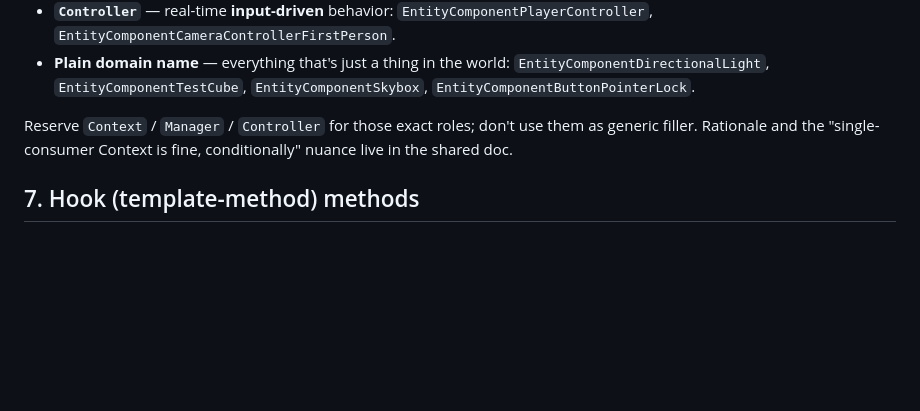
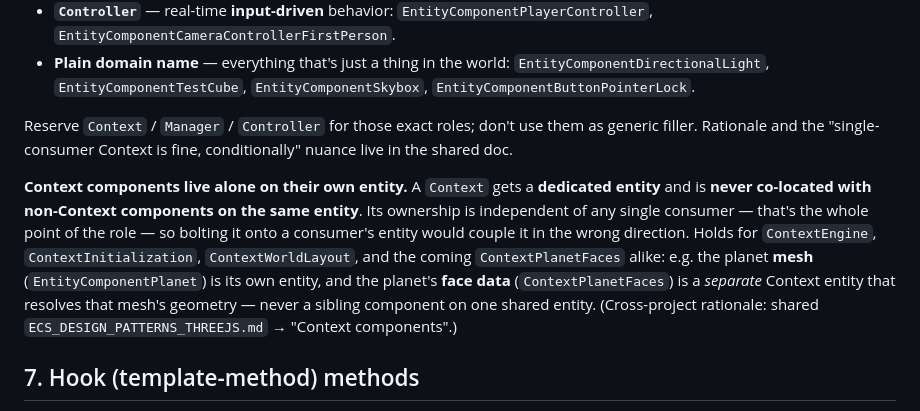
Before and after one commit to dilsency/ThreeJS-ECS-Planet, a Markdown page: md/NAMING_CONVENTIONS.md, the part around the change. Rendered like a GitHub page; blank space fills up the shorter version.

Commit message:
Conventions: Context components live alone on their own entity
Sharpen the Context rule in NAMING_CONVENTIONS.md §6: a Context component
gets a dedicated entity and is never co-located with non-Context
components on the same entity (its ownership is independent of any single
consumer). Records the topology decision behind splitting the planet:
EntityComponentPlanet (mesh) and ContextPlanetFaces (face data) are
separate entities, not siblings.

Co-Authored-By: Claude Opus 4.8 <noreply@anthropic.com>

```diff
--- a/md/NAMING_CONVENTIONS.md
+++ b/md/NAMING_CONVENTIONS.md
@@ -110,6 +110,16 @@ Reserve `Context` / `Manager` / `Controller` for those exact roles; don't use th
 generic filler. Rationale and the "single-consumer Context is fine, conditionally" nuance
 live in the shared doc.
 
+**Context components live alone on their own entity.** A `Context` gets a **dedicated
+entity** and is **never co-located with non-Context components on the same entity**. Its
+ownership is independent of any single consumer — that's the whole point of the role — so
+bolting it onto a consumer's entity would couple it in the wrong direction. Holds for
+`ContextEngine`, `ContextInitialization`, `ContextWorldLayout`, and the coming
+`ContextPlanetFaces` alike: e.g. the planet **mesh** (`EntityComponentPlanet`) is its own
+entity, and the planet's **face data** (`ContextPlanetFaces`) is a *separate* Context
+entity that resolves that mesh's geometry — never a sibling component on one shared entity.
+(Cross-project rationale: shared `ECS_DESIGN_PATTERNS_THREEJS.md` → "Context components".)
+
 ## 7. Hook (template-method) methods
 
 A reused base class exposes an **overridable hook** instead of forking, and subclasses
```
